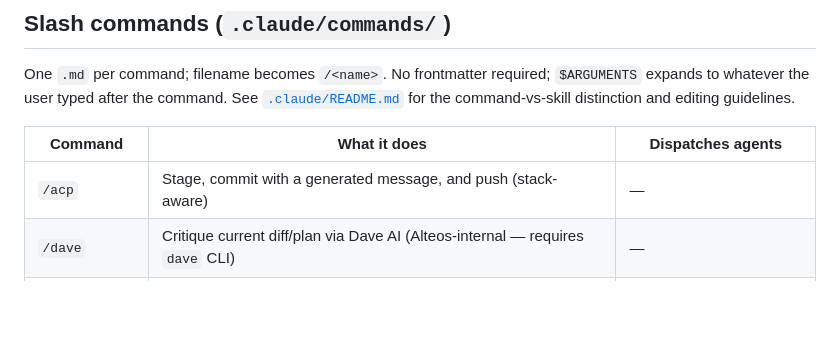
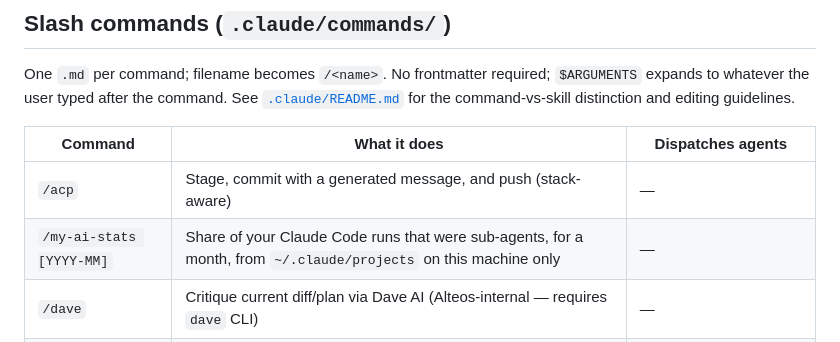
Before and after one commit to cbmono/ai-setup, a Markdown page: README.md, the part around the change. Drawn GitHub-style; blank space fills up the shorter version.

Commit message:
docs: list /my-ai-stats in both README command tables
It shipped on 2026-09-20 and was the one tracked command neither
inventory named.

Co-Authored-By: Claude Opus 5.5 <noreply@anthropic.com>

```diff
--- a/README.md
+++ b/README.md
@@ -109,6 +109,7 @@ One `.md` per command; filename becomes `/<name>`. No frontmatter required; `$AR
 | Command        | What it does                                                                                  | Dispatches agents             |
 | -------------- | --------------------------------------------------------------------------------------------- | ----------------------------- |
 | `/acp`         | Stage, commit with a generated message, and push (stack-aware)                                | —                             |
+| `/my-ai-stats [YYYY-MM]` | Share of your Claude Code runs that were sub-agents, for a month, from `~/.claude/projects` on this machine only | —                             |
 | `/dave`        | Critique current diff/plan via Dave AI (Alteos-internal — requires `dave` CLI)                | —                             |
 | `/grill`       | Adversarial fan-out over your own diff — find what's wrong before a reviewer does             | diff-grill workflow; code-architect (fallback) |
 | `/plan`        | Draft → adversarial workflow grill → save plan to `.claude/plans/<slug>.md` (rides with the stack) | plan-grill workflow; plan-architect (fallback) |
```
Also changed, not shown: .claude/README.md (+1 -0 lines).
